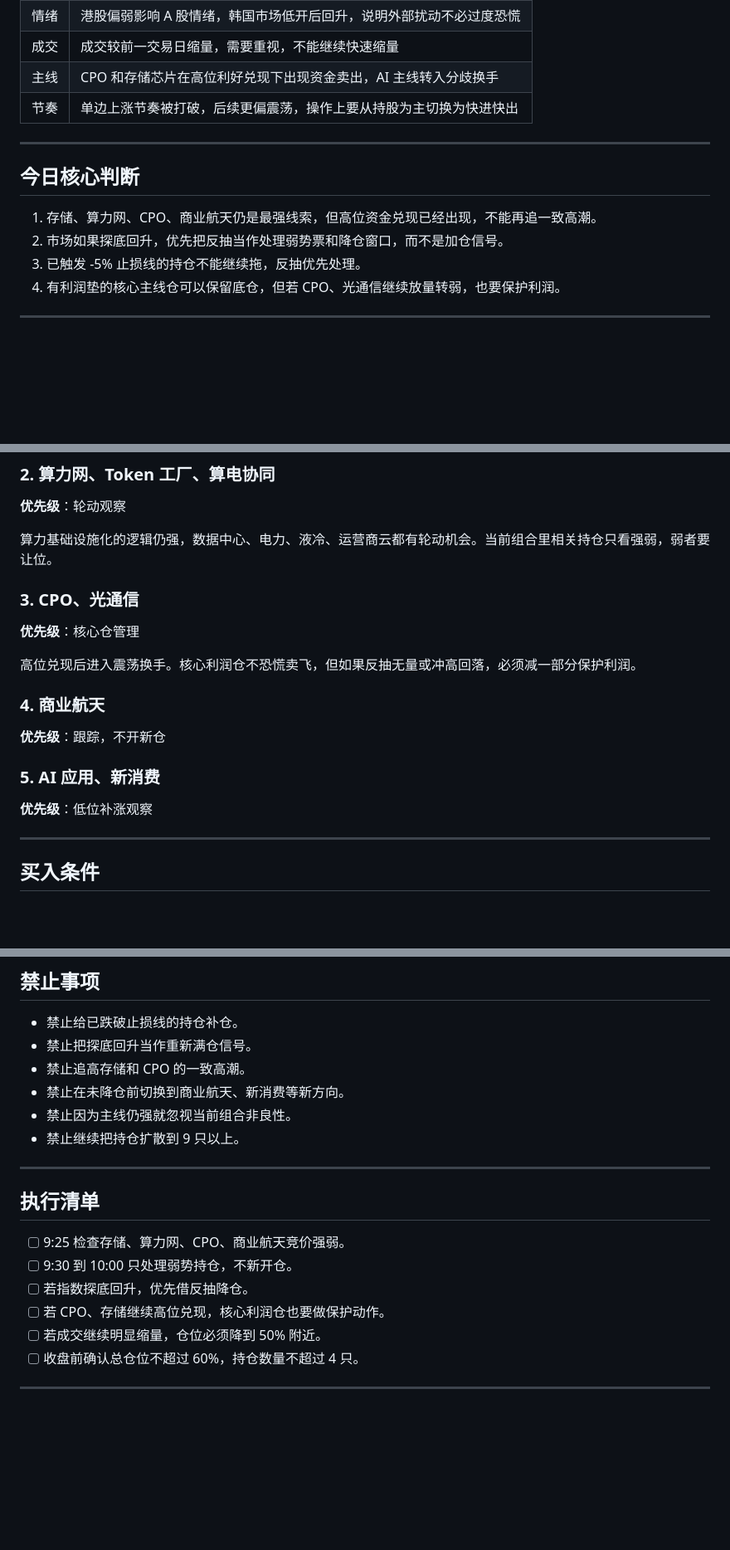
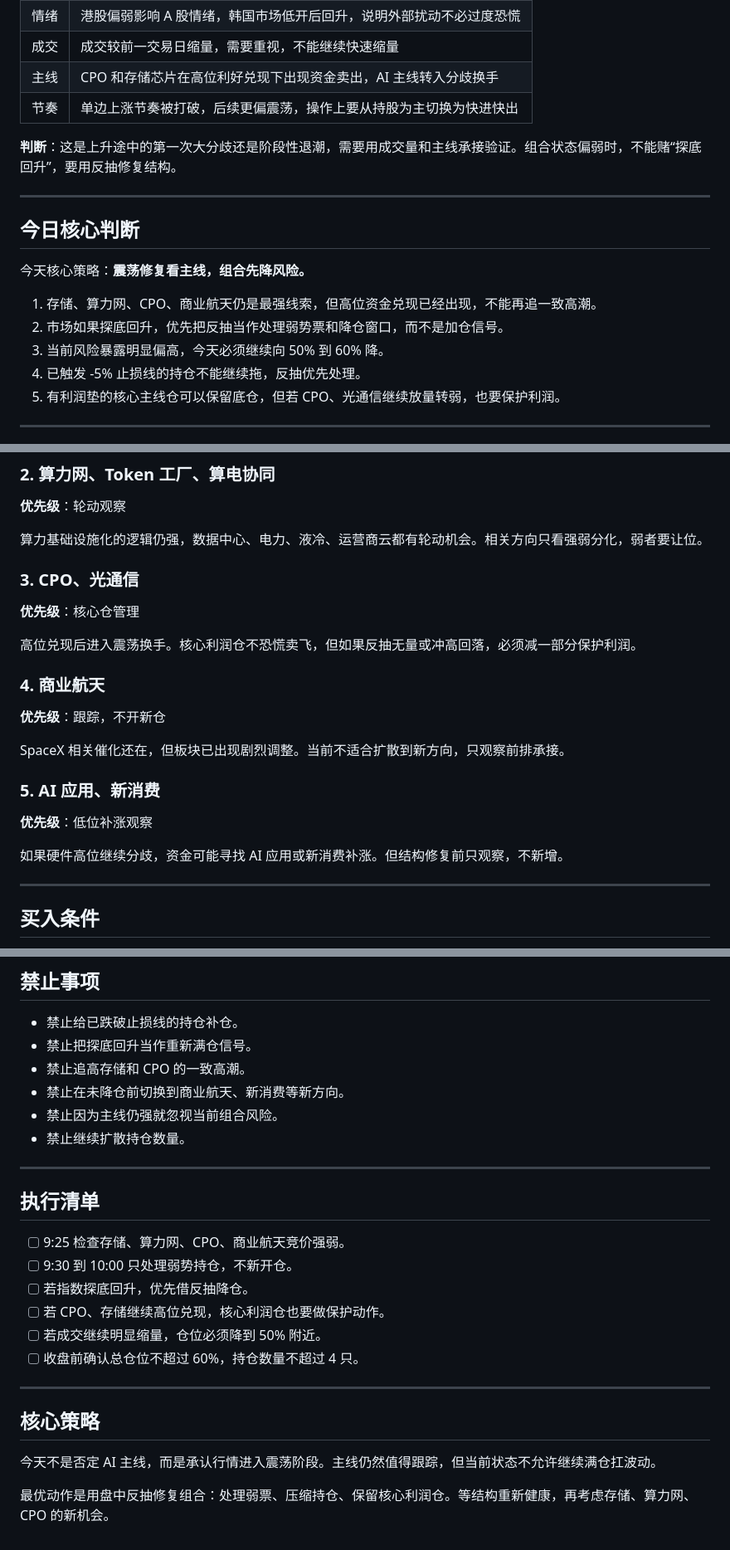
Before and after one commit to TingRuDeng/a-share-pre-market-plan, a Markdown page: 2026-05-19.md, 3 parts joined by grey strips. Shown at 83% size. Rendered like a GitHub page; blank space fills up the shorter version.

Commit message:
同步公开盘前计划 2026-05-19

```diff
--- a/2026-05-19.md
+++ b/2026-05-19.md
@@ -26,13 +26,17 @@
 | 主线 | CPO 和存储芯片在高位利好兑现下出现资金卖出，AI 主线转入分歧换手 |
 | 节奏 | 单边上涨节奏被打破，后续更偏震荡，操作上要从持股为主切换为快进快出 |
 
+**判断**：这是上升途中的第一次大分歧还是阶段性退潮，需要用成交量和主线承接验证。组合状态偏弱时，不能赌“探底回升”，要用反抽修复结构。
 
 ---
 
 ## 今日核心判断
 
+今天核心策略：**震荡修复看主线，组合先降风险。**
+
 1. 存储、算力网、CPO、商业航天仍是最强线索，但高位资金兑现已经出现，不能再追一致高潮。
 2. 市场如果探底回升，优先把反抽当作处理弱势票和降仓窗口，而不是加仓信号。
+3. 当前风险暴露明显偏高，今天必须继续向 50% 到 60% 降。
 4. 已触发 -5% 止损线的持仓不能继续拖，反抽优先处理。
 5. 有利润垫的核心主线仓可以保留底仓，但若 CPO、光通信继续放量转弱，也要保护利润。
 
@@ -50,7 +54,7 @@
 
 **优先级**：轮动观察
 
-算力基础设施化的逻辑仍强，数据中心、电力、液冷、运营商云都有轮动机会。当前组合里相关持仓只看强弱，弱者要让位。
+算力基础设施化的逻辑仍强，数据中心、电力、液冷、运营商云都有轮动机会。相关方向只看强弱分化，弱者要让位。
 
 ### 3. CPO、光通信
 
@@ -62,11 +66,13 @@
 
 **优先级**：跟踪，不开新仓
 
+SpaceX 相关催化还在，但板块已出现剧烈调整。当前不适合扩散到新方向，只观察前排承接。
 
 ### 5. AI 应用、新消费
 
 **优先级**：低位补涨观察
 
+如果硬件高位继续分歧，资金可能寻找 AI 应用或新消费补涨。但结构修复前只观察，不新增。
 
 ---
 
@@ -88,8 +94,8 @@
 - 禁止把探底回升当作重新满仓信号。
 - 禁止追高存储和 CPO 的一致高潮。
 - 禁止在未降仓前切换到商业航天、新消费等新方向。
-- 禁止因为主线仍强就忽视当前组合非良性。
-- 禁止继续把持仓扩散到 9 只以上。
+- 禁止因为主线仍强就忽视当前组合风险。
+- 禁止继续扩散持仓数量。
 
 ---
 
@@ -103,3 +109,9 @@
 - [ ] 收盘前确认总仓位不超过 60%，持仓数量不超过 4 只。
 
 ---
+
+## 核心策略
+
+今天不是否定 AI 主线，而是承认行情进入震荡阶段。主线仍然值得跟踪，但当前状态不允许继续满仓扛波动。
+
+最优动作是用盘中反抽修复组合：处理弱票、压缩持仓、保留核心利润仓。等结构重新健康，再考虑存储、算力网、CPO 的新机会。
```
